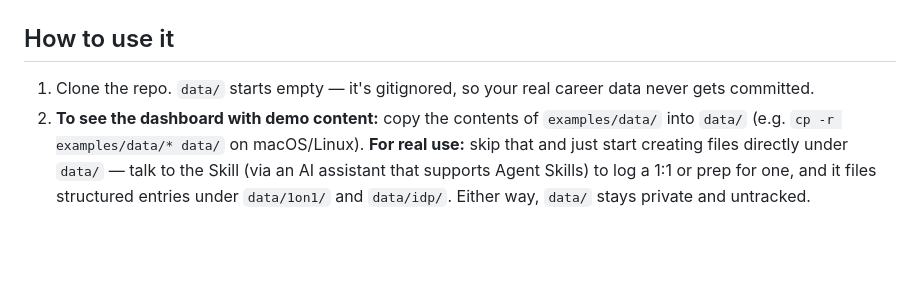
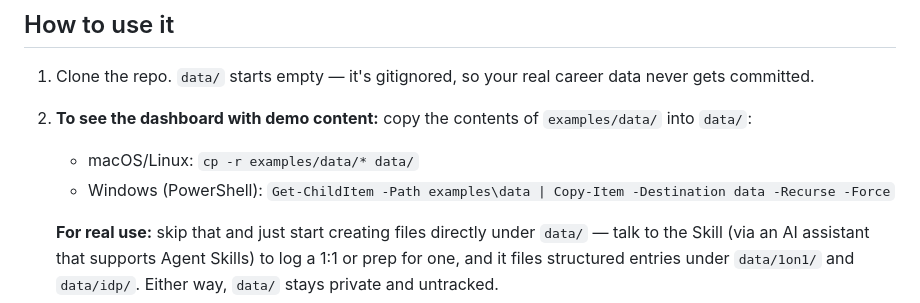
Before and after one commit to karlvmsousa/CareerPacer, a Markdown page: README.md, the part around the change. Rendered like a GitHub page; blank space fills up the shorter version.

Commit message:
Added windows command to copy example data

```diff
--- a/README.md
+++ b/README.md
@@ -66,8 +66,11 @@ vocabulary used throughout this project.
 1. Clone the repo. `data/` starts empty — it's gitignored, so your real
    career data never gets committed.
 2. **To see the dashboard with demo content:** copy the contents of
-   `examples/data/` into `data/` (e.g. `cp -r examples/data/* data/` on
-   macOS/Linux). **For real use:** skip that and just start creating
+   `examples/data/` into `data/`:
+   - macOS/Linux: `cp -r examples/data/* data/`
+   - Windows (PowerShell): `Get-ChildItem -Path examples\data | Copy-Item -Destination data -Recurse -Force`
+
+   **For real use:** skip that and just start creating
    files directly under `data/` — talk to the Skill (via an AI assistant
    that supports Agent Skills) to log a 1:1 or prep for one, and it
    files structured entries under `data/1on1/` and `data/idp/`. Either
```
